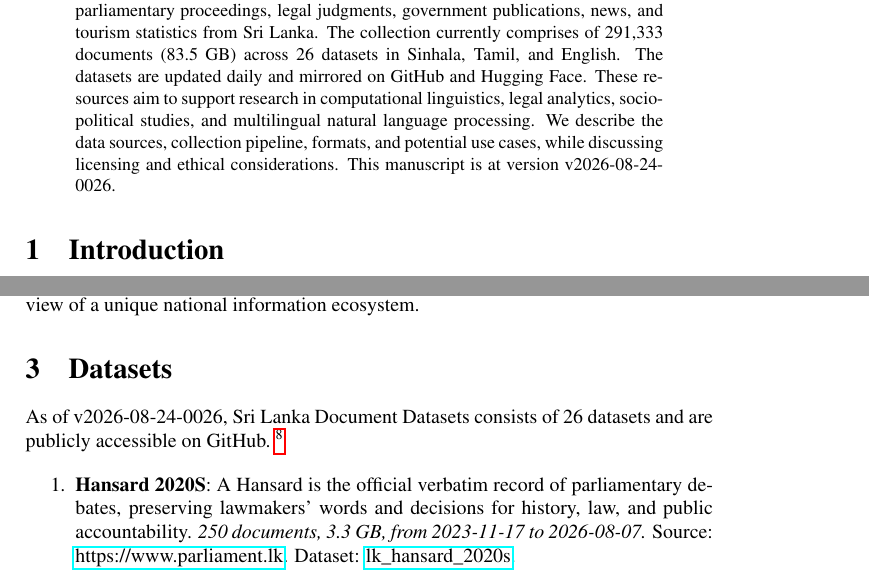
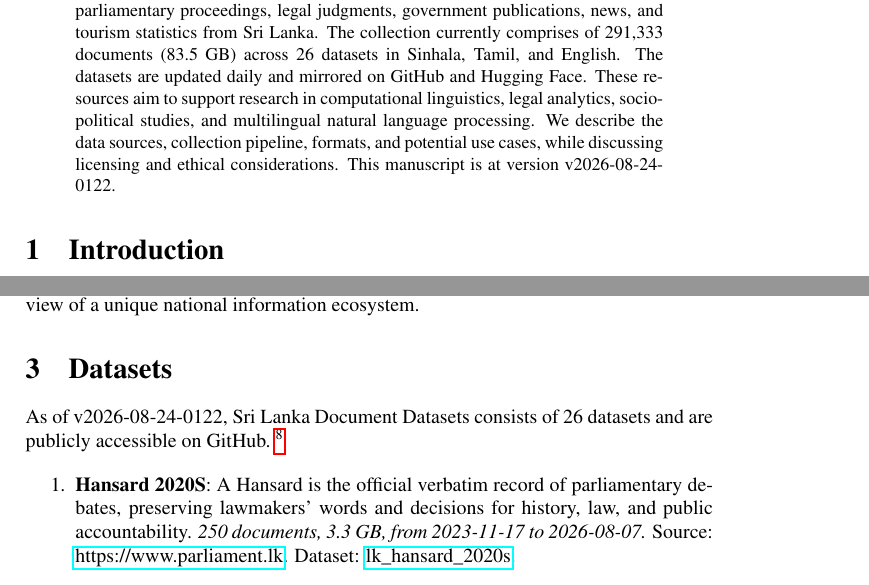
Before and after one commit to nuuuwan/lk_datasets, a LaTeX paper (latex/lk_datasets.tex): two parts of pages 1 and 2 of 7, joined at a grey line, cut so that both start at the same text. Compiled offline with pdfLaTeX; a LaTeX package or settings file that is missing is left out.

Commit message:
🤖 [build.yml] 2026-08-23-1952

```diff
--- a/latex/lk_datasets.tex
+++ b/latex/lk_datasets.tex
@@ -16,7 +16,7 @@
 \normalsize%
 \maketitle%
 \begin{abstract}%
-We present a collection of open, machine-readable document datasets covering parliamentary proceedings, legal judgments, government publications, news, and tourism statistics from Sri Lanka. The collection currently comprises of  291,333  documents (83.5 GB) across 26  datasets in Sinhala, Tamil, and English. The datasets are updated daily and mirrored on GitHub and Hugging Face. These resources aim to support research in computational linguistics, legal analytics, socio-political studies, and multilingual natural language processing. We describe the data sources, collection pipeline, formats, and potential use cases, while discussing licensing and ethical considerations. This manuscript is at version v2026-08-24-0026.%
+We present a collection of open, machine-readable document datasets covering parliamentary proceedings, legal judgments, government publications, news, and tourism statistics from Sri Lanka. The collection currently comprises of  291,333  documents (83.5 GB) across 26  datasets in Sinhala, Tamil, and English. The datasets are updated daily and mirrored on GitHub and Hugging Face. These resources aim to support research in computational linguistics, legal analytics, socio-political studies, and multilingual natural language processing. We describe the data sources, collection pipeline, formats, and potential use cases, while discussing licensing and ethical considerations. This manuscript is at version v2026-08-24-0122.%
 
 %
 \end{abstract}%
@@ -86,7 +86,7 @@ The Sri Lanka Document Datasets aim to fill this gap by aggregating diverse sour
 %
 \section{Datasets}%
 \label{sec:Datasets}%
-As of v2026-08-24-0026, Sri Lanka Document Datasets
+As of v2026-08-24-0122, Sri Lanka Document Datasets
   consists of 26 datasets
  and are publicly accessible on GitHub.%
 ~%
```
Also changed, not shown: README.md, latex/lk_datasets.pdf.
